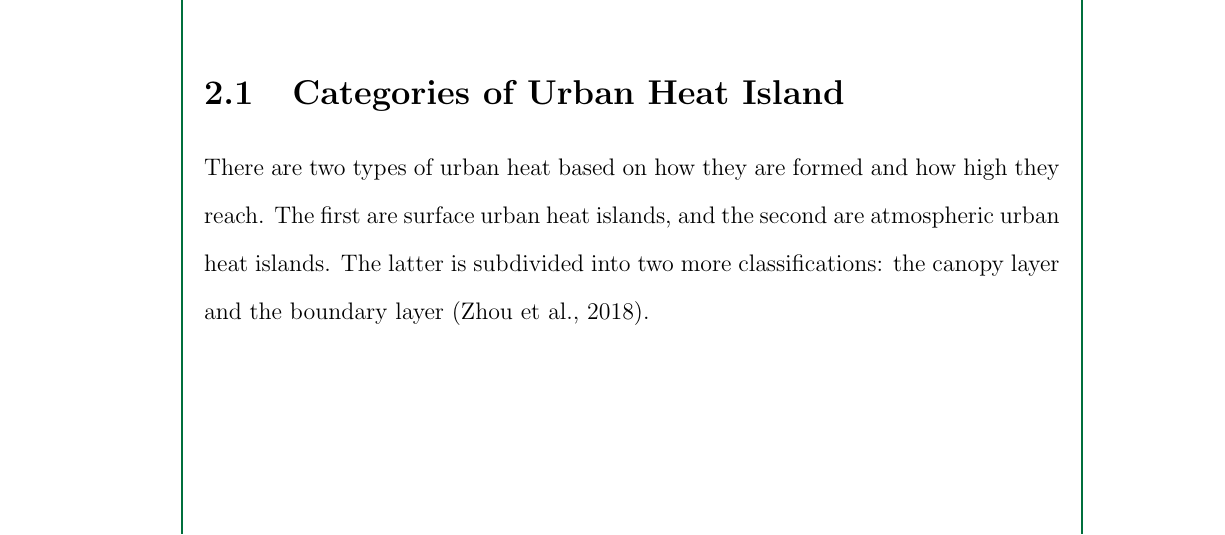
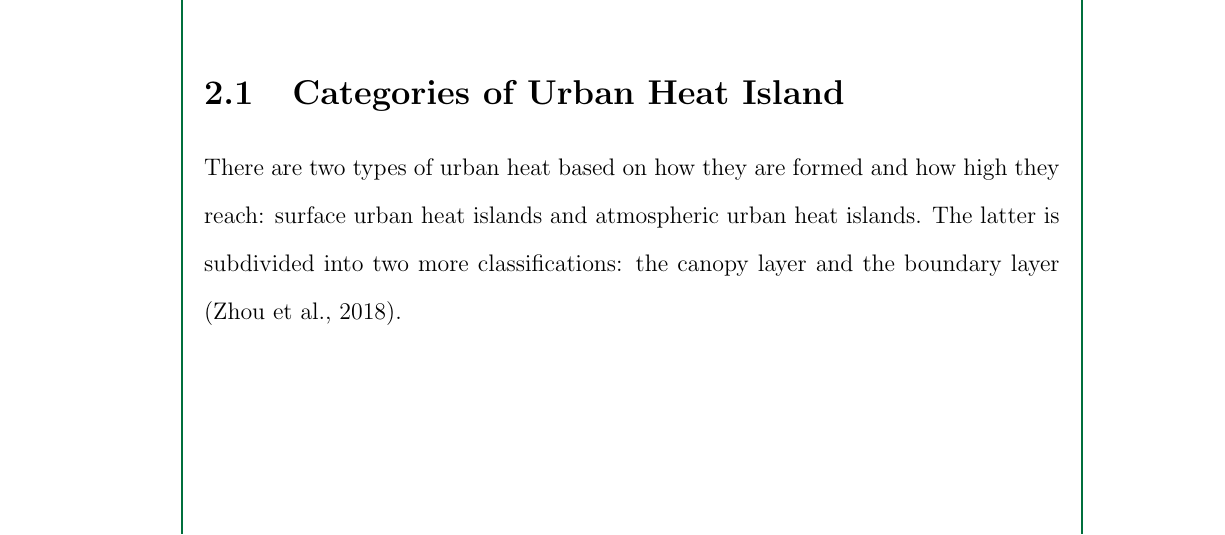
Before and after one commit to ericson-domingo-ug/thesis-latex, a LaTeX thesis (thesis.tex, which reads body/theory.tex): part of page 9 of 13, cut so that both start at the same text. Compiled offline with pdfLaTeX.

Commit message:
Shorten intro paragraph on types of urban heat

```diff
--- a/body/theory.tex
+++ b/body/theory.tex
@@ -1,7 +1,6 @@
 \section{Categories of Urban Heat Island}
 
-There are two types of urban heat based on how they are formed and how high they reach.
-The first are surface urban heat islands, and
-the second are atmospheric urban heat islands.
+There are two types of urban heat based on how they are formed and how high they reach:
+surface urban heat islands and atmospheric urban heat islands.
 The latter is subdivided into two more classifications:
 the canopy layer and the boundary layer (\cite{Zhou2018}).
```
